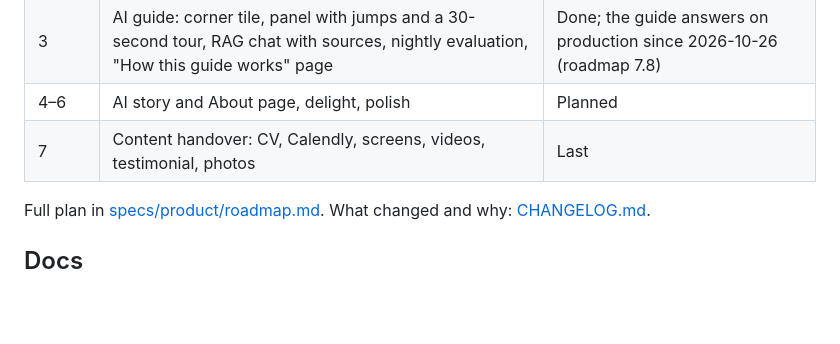
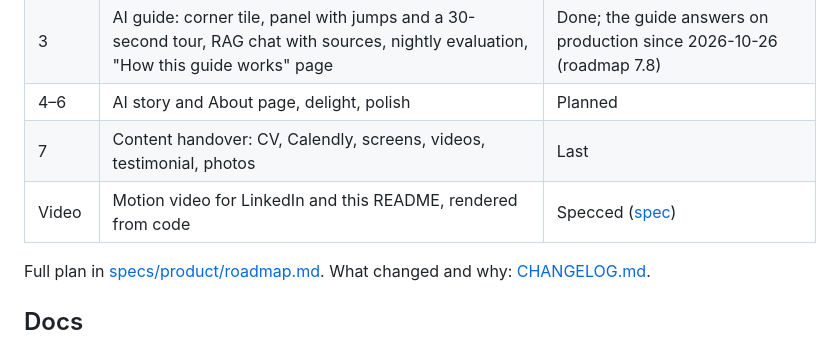
Before and after one commit to Habibwasi/portfoliowasi, a Markdown page: README.md, the part around the change. Drawn GitHub-style; blank space fills up the shorter version.

```diff
--- a/README.md
+++ b/README.md
@@ -16,6 +16,7 @@ The site is being rebuilt in phases, spec-first and test-first. The live version
 | 3 | AI guide: corner tile, panel with jumps and a 30-second tour, RAG chat with sources, nightly evaluation, "How this guide works" page | Done; the guide answers on production since 2026-10-26 (roadmap 7.8) |
 | 4–6 | AI story and About page, delight, polish | Planned |
 | 7 | Content handover: CV, Calendly, screens, videos, testimonial, photos | Last |
+| Video | Motion video for LinkedIn and this README, rendered from code | Specced ([spec](specs/features/motion-video.md)) |
 
 Full plan in [specs/product/roadmap.md](specs/product/roadmap.md). What changed and why: [CHANGELOG.md](CHANGELOG.md).
 
```
Also changed, not shown: specs/features/motion-video.md (added, +131 -0 lines), specs/product/roadmap.md (+17 -1 lines).
